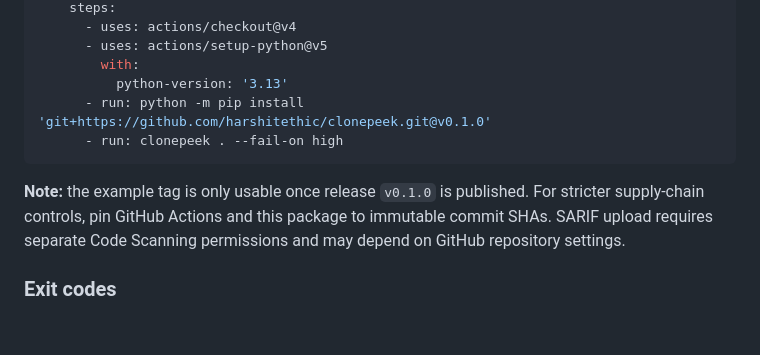
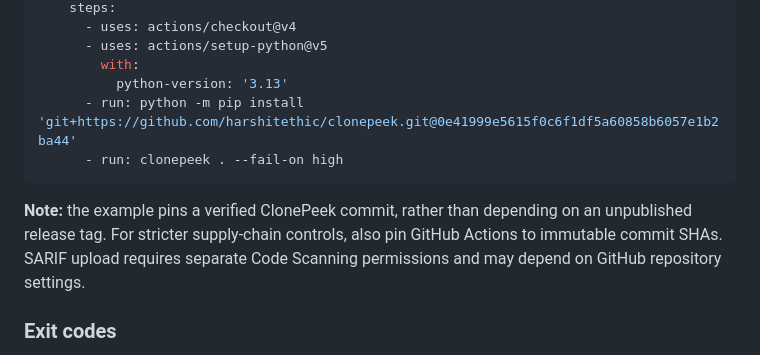
Before and after one commit to actions-marketplace-validations/harshitethic_clonepeek, a Markdown page: README.md, the part around the change. GitHub-like rendering; blank space fills up the shorter version.

Commit message:
docs: pin CI quick start to published, installable commit

````diff
--- a/README.md
+++ b/README.md
@@ -117,11 +117,11 @@ jobs:
       - uses: actions/setup-python@v5
         with:
           python-version: '3.13'
-      - run: python -m pip install 'git+https://github.com/harshitethic/clonepeek.git@v0.1.0'
+      - run: python -m pip install 'git+https://github.com/harshitethic/clonepeek.git@0e41999e5615f0c6f1df5a60858b6057e1b2ba44'
       - run: clonepeek . --fail-on high
 ```
 
-**Note:** the example tag is only usable once release `v0.1.0` is published. For stricter supply-chain controls, pin GitHub Actions and this package to immutable commit SHAs. SARIF upload requires separate Code Scanning permissions and may depend on GitHub repository settings.
+**Note:** the example pins a verified ClonePeek commit, rather than depending on an unpublished release tag. For stricter supply-chain controls, also pin GitHub Actions to immutable commit SHAs. SARIF upload requires separate Code Scanning permissions and may depend on GitHub repository settings.
 
 ### Exit codes
 
````
